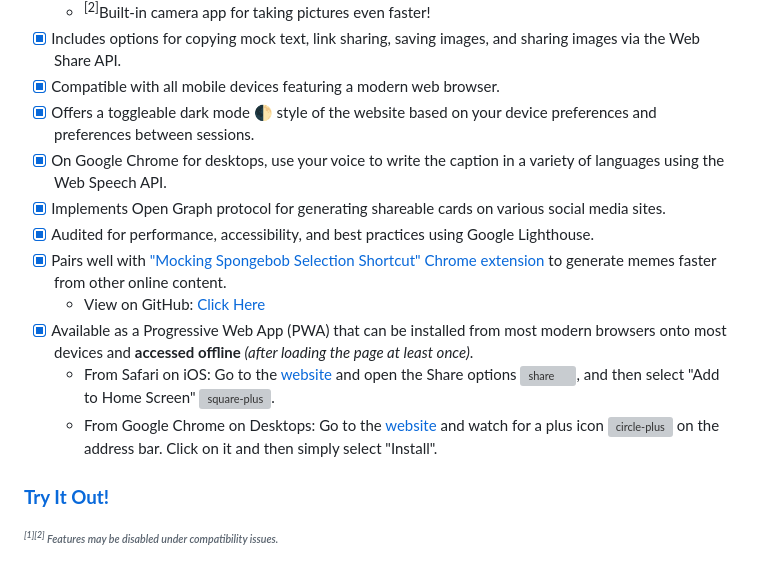
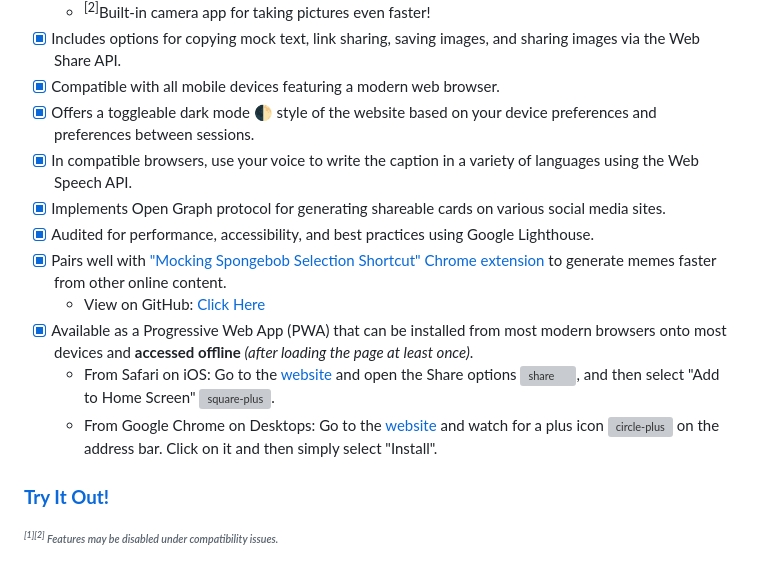
Before and after one commit to denk0403/Mocking-Spongebob, a Markdown page: README.md, the part around one of its changes. Rendered like a GitHub page; grey boxes are pictures that could not be loaded.

```diff
--- a/README.md
+++ b/README.md
@@ -31,7 +31,7 @@
 - [x] Includes options for copying mock text, link sharing, saving images, and sharing images via the Web Share API.
 - [x] Compatible with all mobile devices featuring a modern web browser.
 - [x] Offers a toggleable dark mode 🌓 style of the website based on your device preferences and preferences between sessions.
-- [x] On Google Chrome for desktops, use your voice to write the caption in a variety of languages using the Web Speech API.
+- [x] In compatible browsers, use your voice to write the caption in a variety of languages using the Web Speech API.
 - [x] Implements Open Graph protocol for generating shareable cards on various social media sites.
 - [x] Audited for performance, accessibility, and best practices using Google Lighthouse.
 - [x] Pairs well with ["Mocking Spongebob Selection Shortcut" Chrome extension](https://chrome.google.com/webstore/detail/mocking-spongebob-selecti/dkideaomnilanjacdpgkflcocpepjeno) to generate memes faster from other online content.
```
Also changed, not shown: other parts of README.md (+4 -4 lines).
